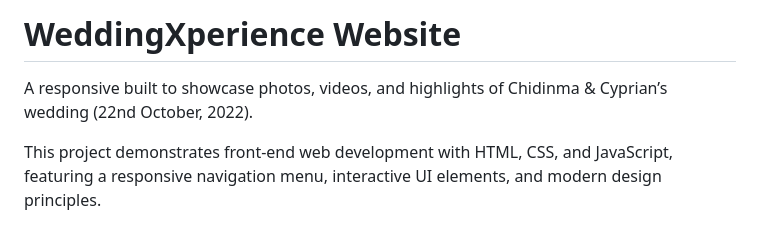
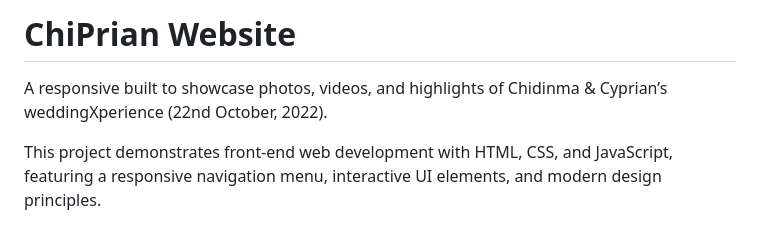
Before and after one commit to Cyprianchux/chiprian, a Markdown page: README.md, the part around the change printed below. Rendered like a GitHub page.

Commit message:
Updated the website name

```diff
--- a/README.md
+++ b/README.md
@@ -1,6 +1,6 @@
-# WeddingXperience Website
+# ChiPrian Website
 
-A responsive built to showcase photos, videos, and highlights of Chidinma & Cyprian’s wedding (22nd October, 2022).
+A responsive built to showcase photos, videos, and highlights of Chidinma & Cyprian’s weddingXperience (22nd October, 2022).
 
 This project demonstrates front-end web development with HTML, CSS, and JavaScript, featuring a responsive navigation menu, interactive UI elements, and modern design principles.
 
```
Also changed, not shown: other parts of README.md (+1 -1 lines).
